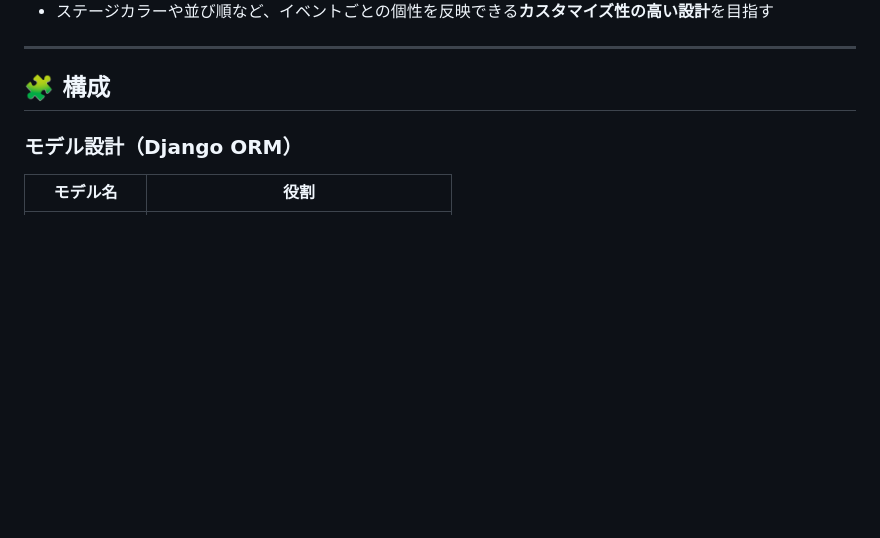
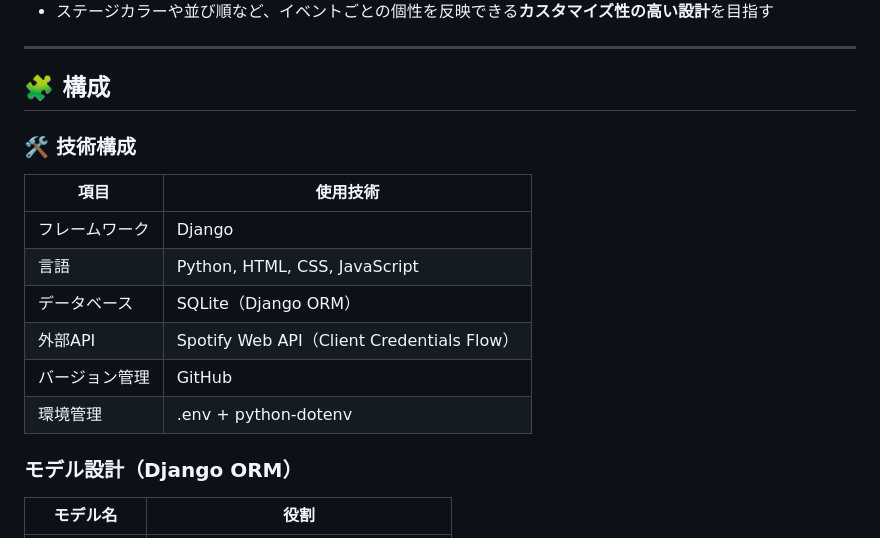
Before and after one commit to ciestellato/training_solowork, a Markdown page: README.md, the part around the change. Drawn GitHub-style; blank space fills up the shorter version.

Commit message:
技術構成カムバック

```diff
--- a/README.md
+++ b/README.md
@@ -10,6 +10,17 @@
 ---
 
 ## 🧩 構成
+
+### 🛠 技術構成
+
+| 項目	|使用技術|
+|--------------|------|
+| フレームワーク | Django|
+| 言語		    | Python, HTML, CSS, JavaScript|
+| データベース   | SQLite（Django ORM）|
+| 外部API	    | Spotify Web API（Client Credentials Flow）|
+| バージョン管理 | GitHub|
+| 環境管理      | .env + python-dotenv|
 
 ### モデル設計（Django ORM）
 
```
